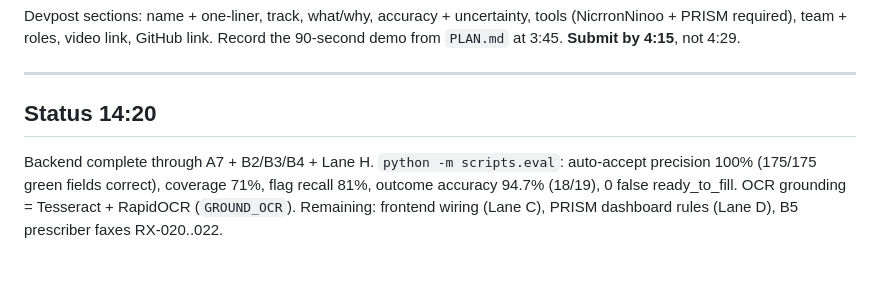
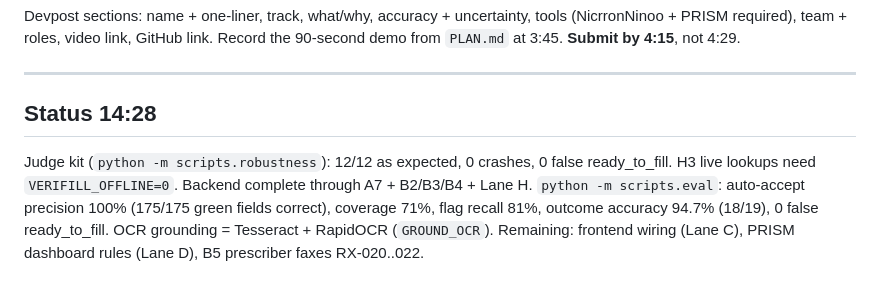
Before and after one commit to koushikvasa/verifill, a Markdown page: docs/TASKS.md, the part around one of its changes. Rendered like a GitHub page.

Commit message:
TASKS: Lane H done, kit 12/12
Co-Authored-By: Claude Fable 5.1 <noreply@anthropic.com>

```diff
--- a/docs/TASKS.md
+++ b/docs/TASKS.md
@@ -131,7 +131,8 @@ Devpost sections: name + one-liner, track, what/why, accuracy + uncertainty, too
 
 ---
 
-## Status 14:20
+## Status 14:28
+Judge kit (`python -m scripts.robustness`): 12/12 as expected, 0 crashes, 0 false ready_to_fill. H3 live lookups need `VERIFILL_OFFLINE=0`.
 Backend complete through A7 + B2/B3/B4 + Lane H. `python -m scripts.eval`: auto-accept precision 100% (175/175 green fields correct), coverage 71%, flag recall 81%, outcome accuracy 94.7% (18/19), 0 false ready_to_fill. OCR grounding = Tesseract + RapidOCR (`GROUND_OCR`). Remaining: frontend wiring (Lane C), PRISM dashboard rules (Lane D), B5 prescriber faxes RX-020..022.
 
 ## Integration checkpoints
```
Also changed, not shown: other parts of docs/TASKS.md (+9 -9 lines).
